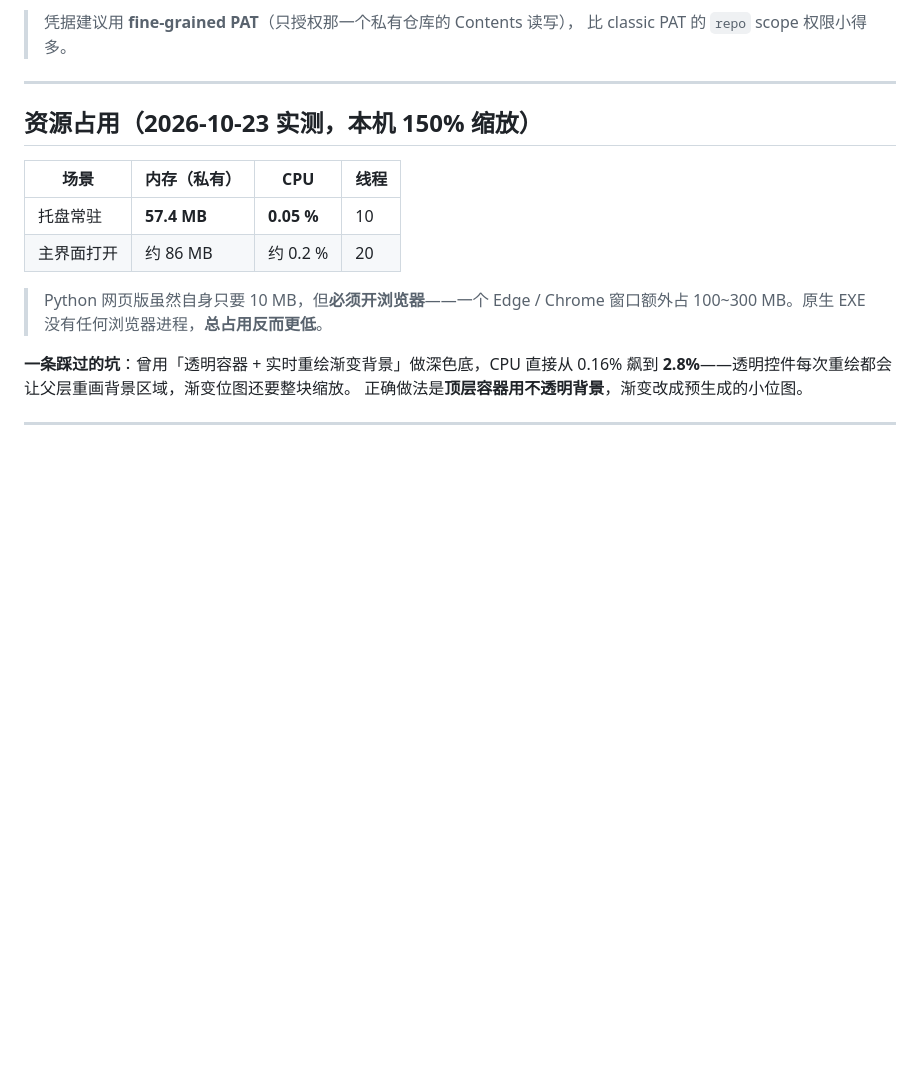
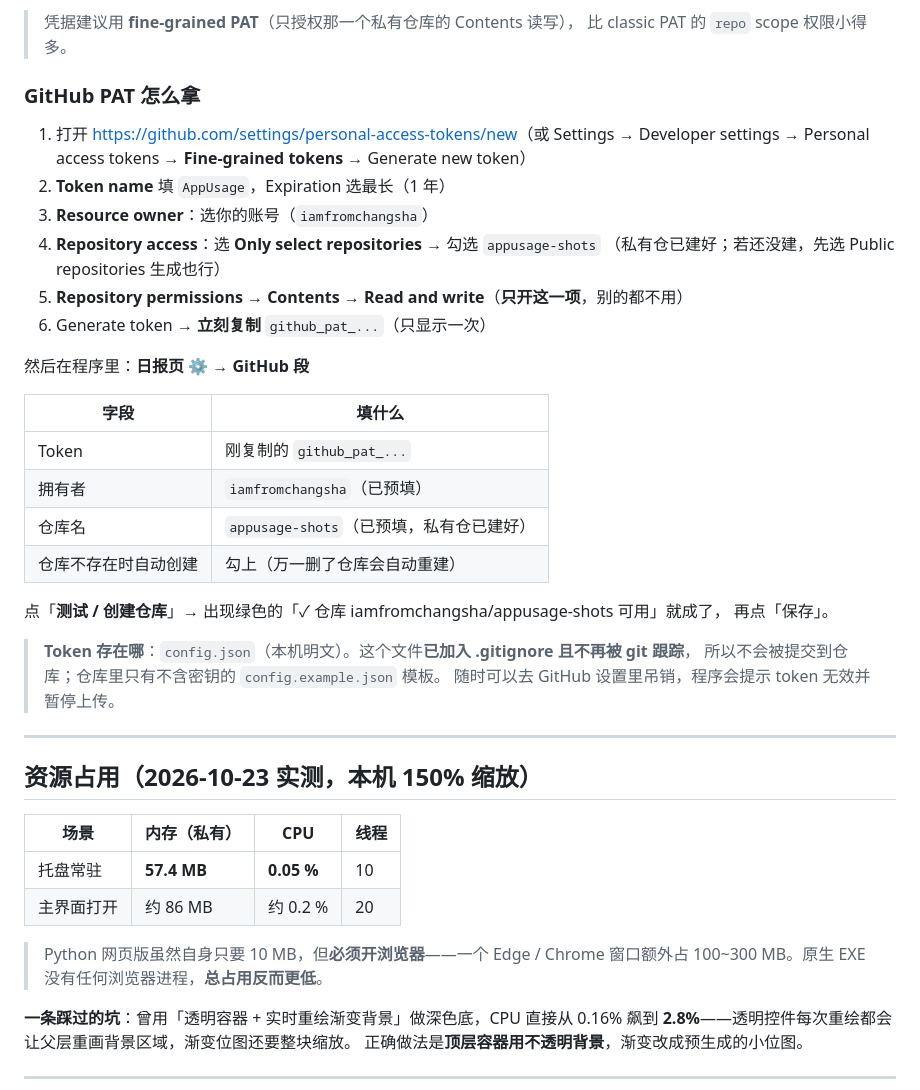
Before and after one commit to iamfromchangsha/appusage, a Markdown page: README.md, the part around the change. GitHub-like rendering; blank space fills up the shorter version.

Commit message:
docs: 补充 GitHub PAT 获取与填写步骤

```diff
--- a/README.md
+++ b/README.md
@@ -115,6 +115,34 @@
 
 > 凭据建议用 **fine-grained PAT**（只授权那一个私有仓库的 Contents 读写），
 > 比 classic PAT 的 `repo` scope 权限小得多。
+
+### GitHub PAT 怎么拿
+
+1. 打开 <https://github.com/settings/personal-access-tokens/new>（或
+   Settings → Developer settings → Personal access tokens → **Fine-grained tokens** → Generate new token）
+2. **Token name** 填 `AppUsage`，Expiration 选最长（1 年）
+3. **Resource owner**：选你的账号（`iamfromchangsha`）
+4. **Repository access**：选 **Only select repositories** → 勾选 `appusage-shots`
+   （私有仓已建好；若还没建，先选 Public repositories 生成也行）
+5. **Repository permissions → Contents → Read and write**（**只开这一项**，别的都不用）
+6. Generate token → **立刻复制** `github_pat_...`（只显示一次）
+
+然后在程序里：**日报页 ⚙ → GitHub 段**
+
+| 字段 | 填什么 |
+|---|---|
+| Token | 刚复制的 `github_pat_...` |
+| 拥有者 | `iamfromchangsha`（已预填） |
+| 仓库名 | `appusage-shots`（已预填，私有仓已建好） |
+| 仓库不存在时自动创建 | 勾上（万一删了仓库会自动重建） |
+
+点「**测试 / 创建仓库**」→ 出现绿色的「✓ 仓库 iamfromchangsha/appusage-shots 可用」就成了，
+再点「保存」。
+
+> **Token 存在哪**：`config.json`（本机明文）。这个文件**已加入 .gitignore 且不再被 git 跟踪**，
+> 所以不会被提交到仓库；仓库里只有不含密钥的 `config.example.json` 模板。
+> 随时可以去 GitHub 设置里吊销，程序会提示 token 无效并暂停上传。
+
 
 ---
 
```
